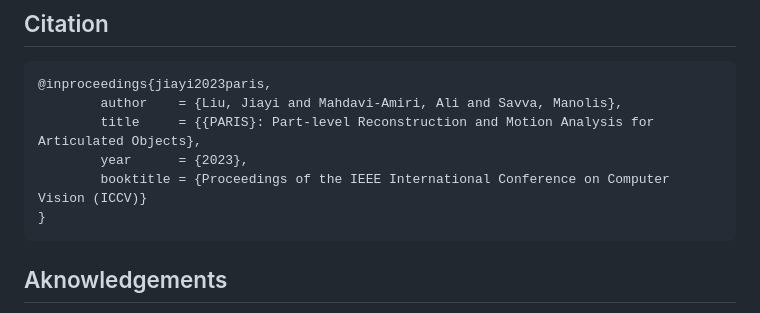
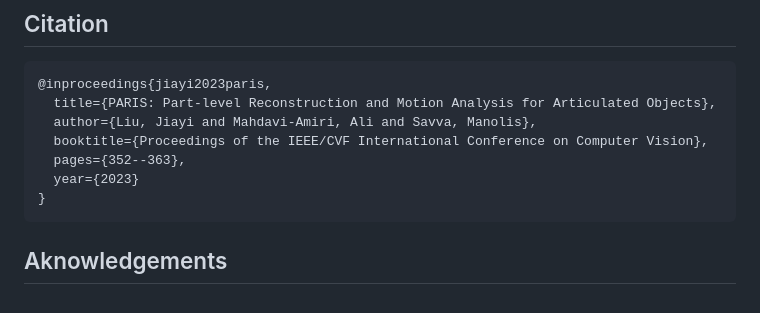
Before and after one commit to 3dlg-hcvc/paris, a Markdown page: README.md, the part around the change. Drawn GitHub-style.

````diff
--- a/README.md
+++ b/README.md
@@ -90,10 +90,11 @@ If the motion type is not given, it can be also estimated by running with `--con
 ## Citation
 ```
 @inproceedings{jiayi2023paris,
-        author    = {Liu, Jiayi and Mahdavi-Amiri, Ali and Savva, Manolis},
-        title     = {{PARIS}: Part-level Reconstruction and Motion Analysis for Articulated Objects},
-        year      = {2023},
-        booktitle = {Proceedings of the IEEE International Conference on Computer Vision (ICCV)}
+  title={PARIS: Part-level Reconstruction and Motion Analysis for Articulated Objects},
+  author={Liu, Jiayi and Mahdavi-Amiri, Ali and Savva, Manolis},
+  booktitle={Proceedings of the IEEE/CVF International Conference on Computer Vision},
+  pages={352--363},
+  year={2023}
 }
 ```
 ## Aknowledgements
````
